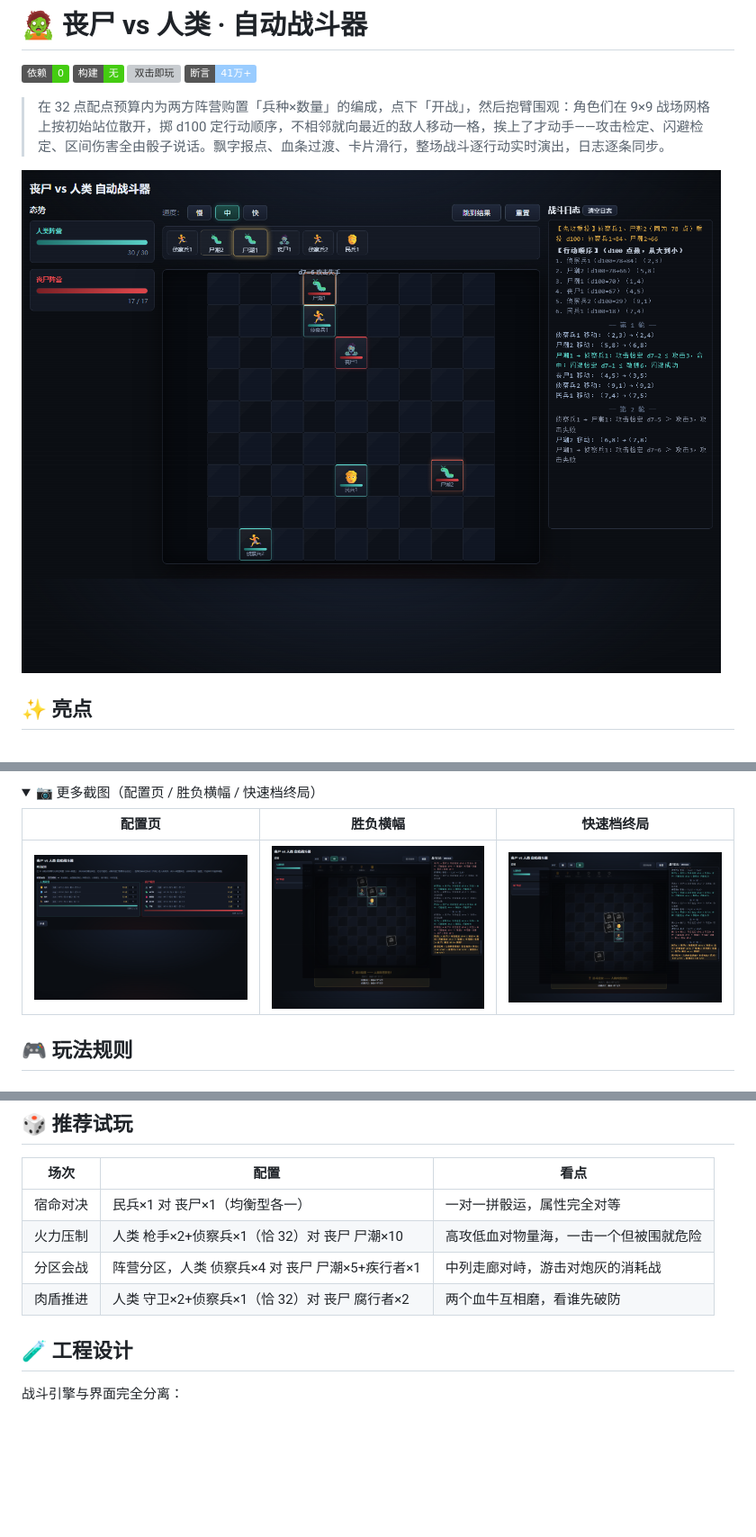
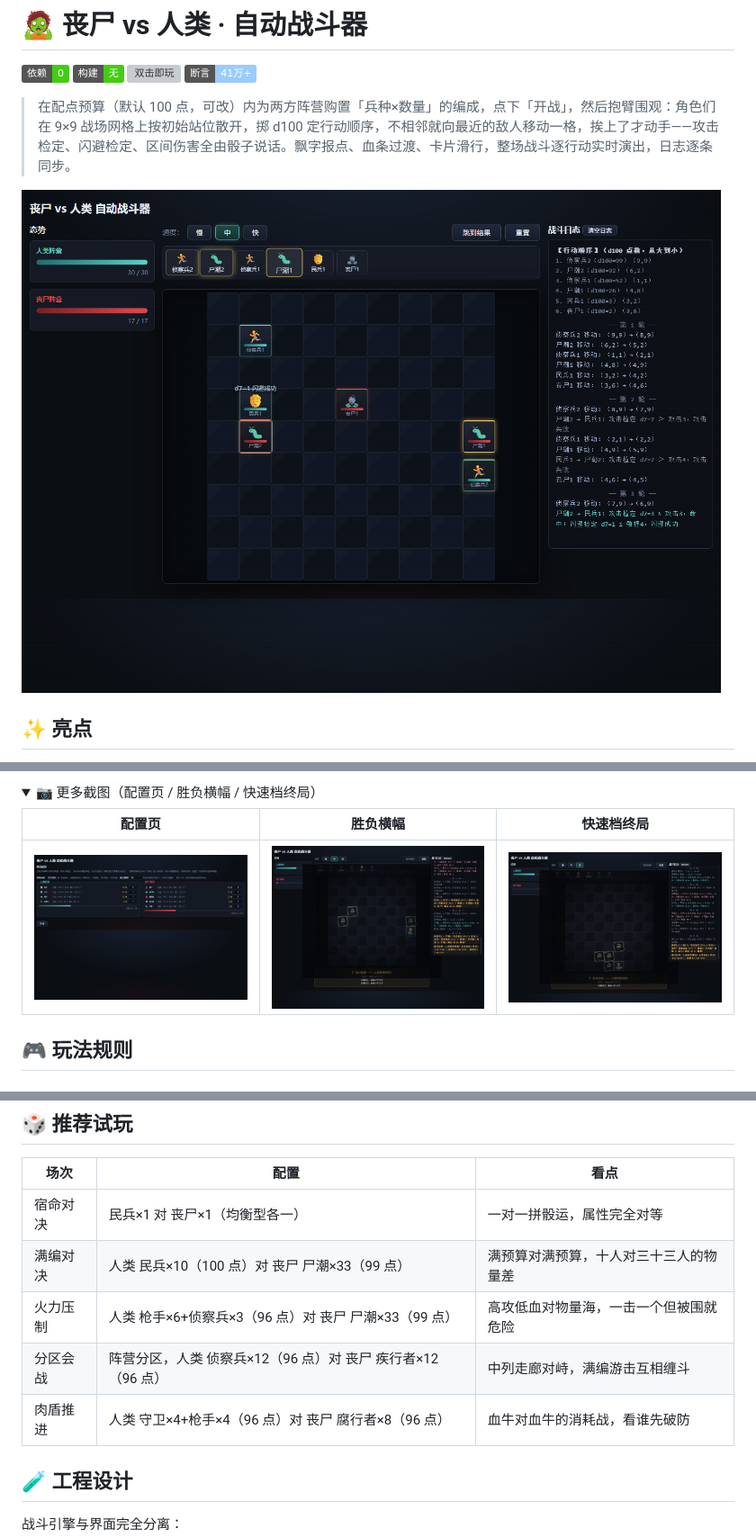
Before and after one commit to sageri/zombie-battle-game, a Markdown page: README.md, 3 parts joined by grey strips. Shown at 90% size. GitHub-like rendering; pictures changed too: verify/screenshots/01-config.png, verify/screenshots/02-battlefield.png, verify/screenshots/03-victory.png; folded sections open; badges without logos; blank space fills up the shorter version; grey boxes are pictures that could not be loaded.

```diff
--- a/README.md
+++ b/README.md
@@ -5,7 +5,7 @@
 ![双击即玩](https://img.shields.io/badge/%E5%8F%8C%E5%87%BB%E5%8D%B3%E7%8E%A9-file%3A%2F%2F-blue)
 ![断言](https://img.shields.io/badge/%E6%96%AD%E8%A8%80-41%E4%B8%87%2B-9cf)
 
-> 在 32 点配点预算内为两方阵营购置「兵种×数量」的编成，点下「开战」，然后抱臂围观：角色们在 9×9 战场网格上按初始站位散开，掷 d100 定行动顺序，不相邻就向最近的敌人移动一格，挨上了才动手——攻击检定、闪避检定、区间伤害全由骰子说话。飘字报点、血条过渡、卡片滑行，整场战斗逐行动实时演出，日志逐条同步。
+> 在配点预算（默认 100 点，可改）内为两方阵营购置「兵种×数量」的编成，点下「开战」，然后抱臂围观：角色们在 9×9 战场网格上按初始站位散开，掷 d100 定行动顺序，不相邻就向最近的敌人移动一格，挨上了才动手——攻击检定、闪避检定、区间伤害全由骰子说话。飘字报点、血条过渡、卡片滑行，整场战斗逐行动实时演出，日志逐条同步。
 
 ![战场页演出：9×9 网格上人类与丧尸逐格接战](verify/screenshots/02-battlefield.png)
 
@@ -153,9 +154,10 @@ git clone https://github.com/sageri/zombie-battle-game.git
 | 场次 | 配置 | 看点 |
 | ---- | ---- | ---- |
 | 宿命对决 | 民兵×1 对 丧尸×1（均衡型各一） | 一对一拼骰运，属性完全对等 |
-| 火力压制 | 人类 枪手×2+侦察兵×1（恰 32）对 丧尸 尸潮×10 | 高攻低血对物量海，一击一个但被围就危险 |
-| 分区会战 | 阵营分区，人类 侦察兵×4 对 丧尸 尸潮×5+疾行者×1 | 中列走廊对峙，游击对炮灰的消耗战 |
-| 肉盾推进 | 人类 守卫×2+侦察兵×1（恰 32）对 丧尸 腐行者×2 | 两个血牛互相磨，看谁先破防 |
+| 满编对决 | 人类 民兵×10（100 点）对 丧尸 尸潮×33（99 点） | 满预算对满预算，十人对三十三人的物量差 |
+| 火力压制 | 人类 枪手×6+侦察兵×3（96 点）对 丧尸 尸潮×33（99 点） | 高攻低血对物量海，一击一个但被围就危险 |
+| 分区会战 | 阵营分区，人类 侦察兵×12（96 点）对 丧尸 疾行者×12（96 点） | 中列走廊对峙，满编游击互相缠斗 |
+| 肉盾推进 | 人类 守卫×4+枪手×4（96 点）对 丧尸 腐行者×8（96 点） | 血牛对血牛的消耗战，看谁先破防 |
 
 ## 🧪 工程设计
 
```
Also changed, not shown: other parts of README.md (+7 -6 lines), CONTEXT.md (+1 -1 lines), docs/adr/0003-point-budget-composition.md (+3 -1 lines), verify/screenshots/04-reset-config.png, 5 other files.
